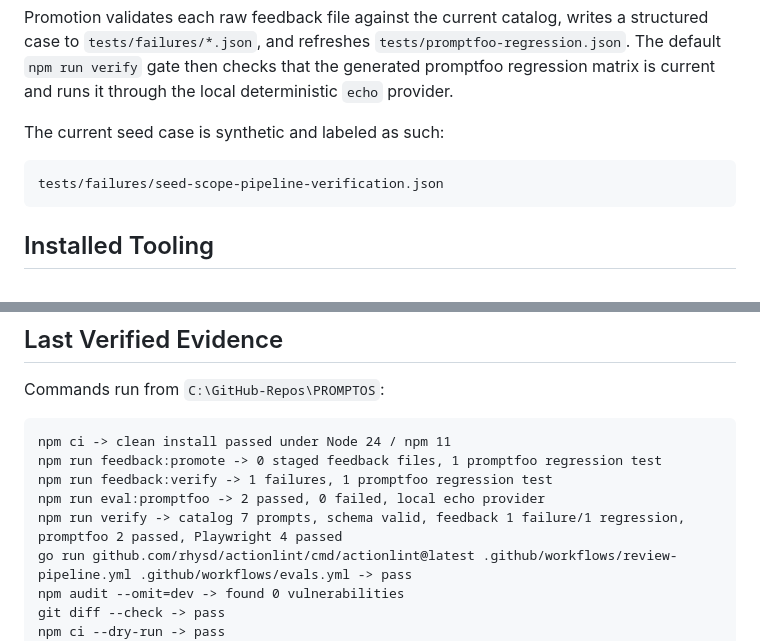
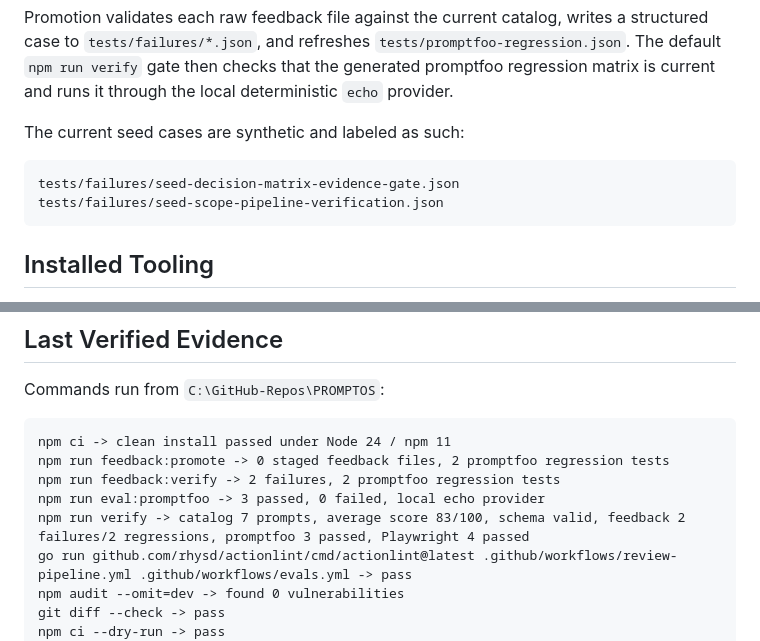
Before and after one commit to BFlinkDesign/PROMPTOS, a Markdown page: PROJECT-STATE.md, 2 parts joined by grey strips. Drawn GitHub-style.

Commit message:
docs: record decision matrix baseline

````diff
--- a/PROJECT-STATE.md
+++ b/PROJECT-STATE.md
@@ -113,9 +113,10 @@ structured case to `tests/failures/*.json`, and refreshes
 that the generated promptfoo regression matrix is current and runs it through
 the local deterministic `echo` provider.
 
-The current seed case is synthetic and labeled as such:
+The current seed cases are synthetic and labeled as such:
 
 ```text
+tests/failures/seed-decision-matrix-evidence-gate.json
 tests/failures/seed-scope-pipeline-verification.json
 ```
 
@@ -137,10 +138,10 @@ Commands run from `C:\GitHub-Repos\PROMPTOS`:
 
 ```text
 npm ci -> clean install passed under Node 24 / npm 11
-npm run feedback:promote -> 0 staged feedback files, 1 promptfoo regression test
-npm run feedback:verify -> 1 failures, 1 promptfoo regression test
-npm run eval:promptfoo -> 2 passed, 0 failed, local echo provider
-npm run verify -> catalog 7 prompts, schema valid, feedback 1 failure/1 regression, promptfoo 2 passed, Playwright 4 passed
+npm run feedback:promote -> 0 staged feedback files, 2 promptfoo regression tests
+npm run feedback:verify -> 2 failures, 2 promptfoo regression tests
+npm run eval:promptfoo -> 3 passed, 0 failed, local echo provider
+npm run verify -> catalog 7 prompts, average score 83/100, schema valid, feedback 2 failures/2 regressions, promptfoo 3 passed, Playwright 4 passed
 go run github.com/rhysd/actionlint/cmd/actionlint@latest .github/workflows/review-pipeline.yml .github/workflows/evals.yml -> pass
 npm audit --omit=dev -> found 0 vulnerabilities
 git diff --check -> pass
````
